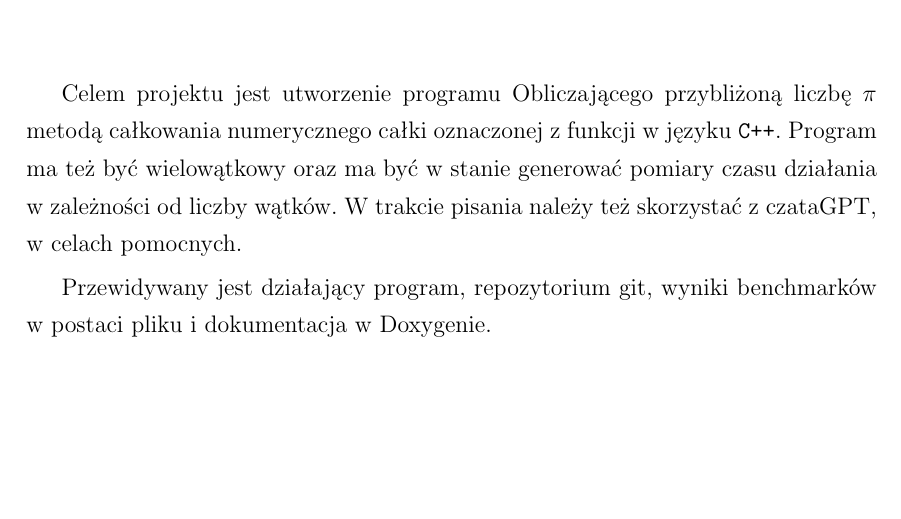
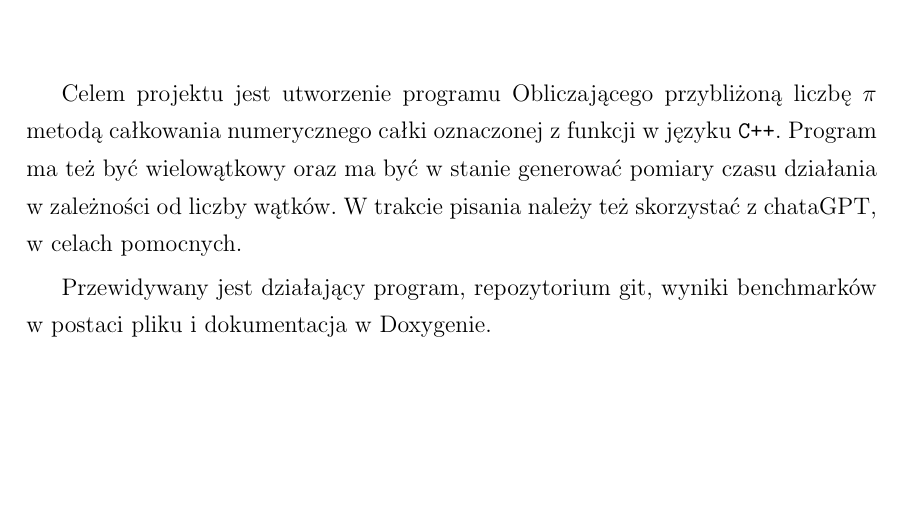
Before and after one commit to mattys1/zaawansowane-p5, a LaTeX document (docs/manual/dokument.tex, which reads docs/manual/tex/rozdzial1.tex): part of page 3 of 28, cut so that both start at the same text. Compiled offline with pdfLaTeX.

Commit message:
spelling

```diff
--- a/docs/manual/tex/rozdzial1.tex
+++ b/docs/manual/tex/rozdzial1.tex
@@ -4,6 +4,6 @@
 
 \hspace{0.60cm}
 
-Celem projektu jest utworzenie programu Obliczającego przybliżoną liczbę $\pi$ metodą całkowania numerycznego całki oznaczonej z funkcji w języku \texttt{C++}. Program ma też być wielowątkowy oraz ma być w stanie generować pomiary czasu działania w zależności od liczby wątków. W trakcie pisania należy też skorzystać z czataGPT, w celach pomocnych.
+Celem projektu jest utworzenie programu Obliczającego przybliżoną liczbę $\pi$ metodą całkowania numerycznego całki oznaczonej z funkcji w języku \texttt{C++}. Program ma też być wielowątkowy oraz ma być w stanie generować pomiary czasu działania w zależności od liczby wątków. W trakcie pisania należy też skorzystać z chataGPT, w celach pomocnych.
 
 Przewidywany jest działający program, repozytorium git, wyniki benchmarków w postaci pliku i dokumentacja w Doxygenie.
```
